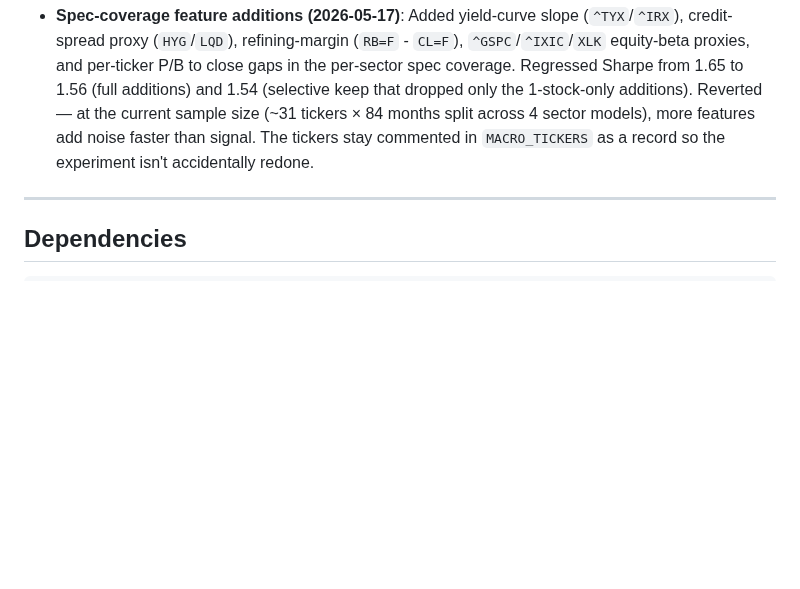
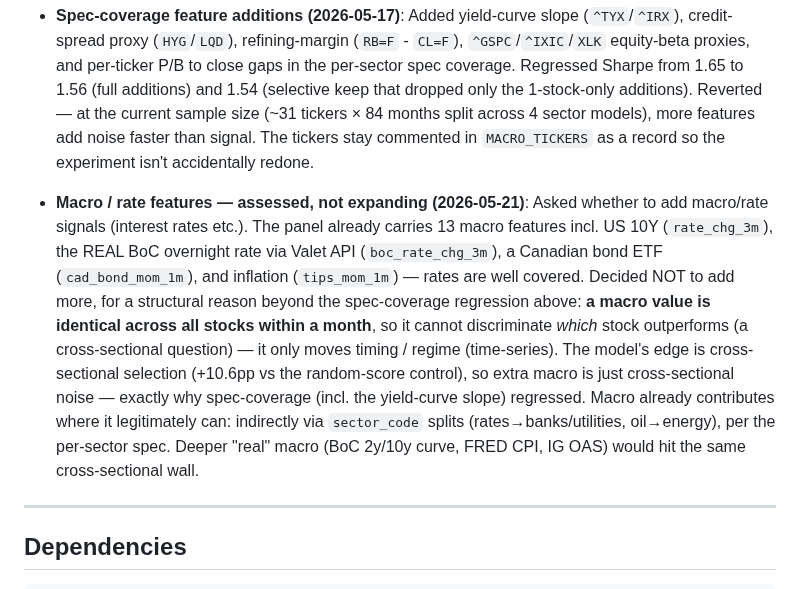
Before and after one commit to carlchen4/stock-picker-claude, a Markdown page: PLAN.md, the part around the change. Drawn GitHub-style; blank space fills up the shorter version.

Commit message:
Document macro/rate feature assessment: not expanding (cross-sectional reason)
Records the decision not to add more macro/rate features. Rates are
already well covered (US 10Y, real BoC overnight via Valet, Canadian
bond ETF, inflation; 13 macro features total). The structural reason
beyond the prior spec-coverage regression: a macro value is identical
across all stocks within a month, so it can't discriminate which stock
outperforms (cross-sectional) — only timing/regime (time-series). The
edge is cross-sectional selection, so extra macro is just cross-sectional
noise. Macro already works indirectly via sector_code interactions.

Co-Authored-By: Claude Opus 4.7 <noreply@anthropic.com>

```diff
--- a/PLAN.md
+++ b/PLAN.md
@@ -385,6 +385,8 @@ than chase more Sharpe.
 
 - **Spec-coverage feature additions (2026-05-17)**: Added yield-curve slope (`^TYX`/`^IRX`), credit-spread proxy (`HYG`/`LQD`), refining-margin (`RB=F` - `CL=F`), `^GSPC`/`^IXIC`/`XLK` equity-beta proxies, and per-ticker P/B to close gaps in the per-sector spec coverage. Regressed Sharpe from 1.65 to 1.56 (full additions) and 1.54 (selective keep that dropped only the 1-stock-only additions). Reverted — at the current sample size (~31 tickers × 84 months split across 4 sector models), more features add noise faster than signal. The tickers stay commented in `MACRO_TICKERS` as a record so the experiment isn't accidentally redone.
 
+- **Macro / rate features — assessed, not expanding (2026-05-21)**: Asked whether to add macro/rate signals (interest rates etc.). The panel already carries 13 macro features incl. US 10Y (`rate_chg_3m`), the REAL BoC overnight rate via Valet API (`boc_rate_chg_3m`), a Canadian bond ETF (`cad_bond_mom_1m`), and inflation (`tips_mom_1m`) — rates are well covered. Decided NOT to add more, for a structural reason beyond the spec-coverage regression above: **a macro value is identical across all stocks within a month**, so it cannot discriminate *which* stock outperforms (a cross-sectional question) — it only moves timing / regime (time-series). The model's edge is cross-sectional selection (+10.6pp vs the random-score control), so extra macro is just cross-sectional noise — exactly why spec-coverage (incl. the yield-curve slope) regressed. Macro already contributes where it legitimately can: indirectly via `sector_code` splits (rates→banks/utilities, oil→energy), per the per-sector spec. Deeper "real" macro (BoC 2y/10y curve, FRED CPI, IG OAS) would hit the same cross-sectional wall.
+
 ---
 
 ## Dependencies
```
